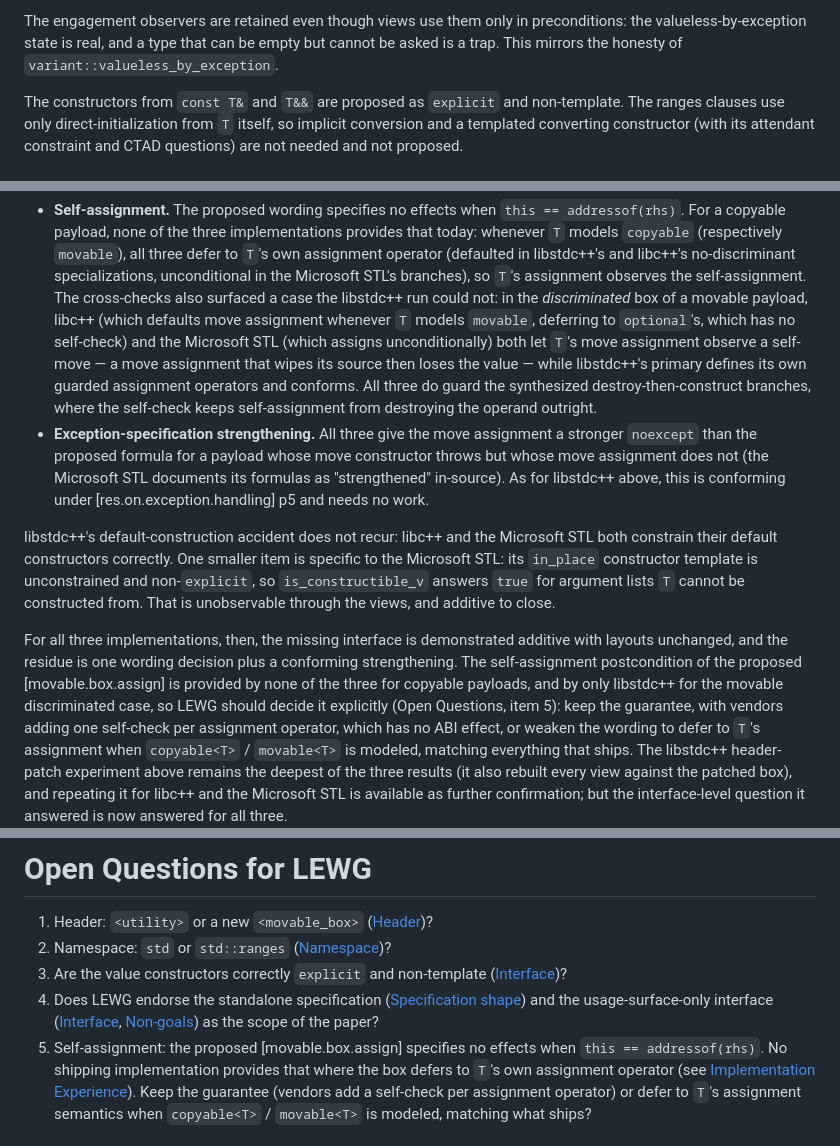
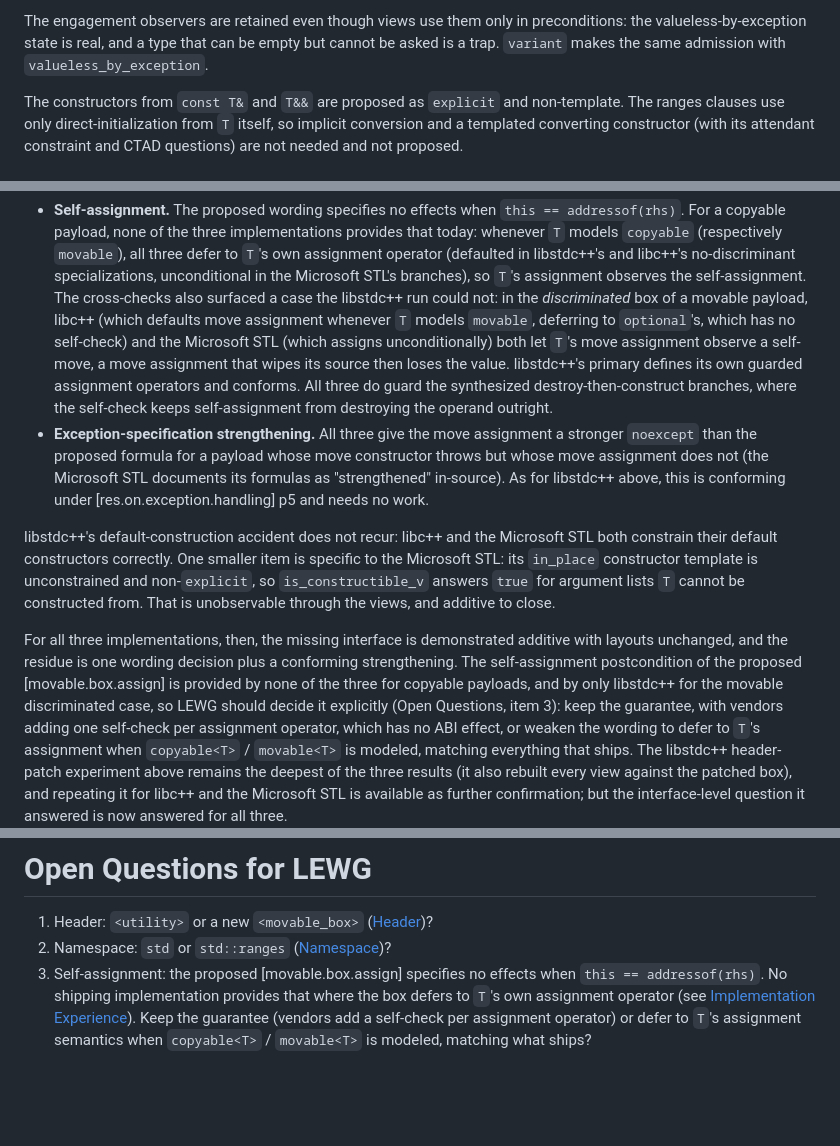
Before and after one commit to steve-downey/movable_box, a Markdown page: papers/movable_box.md, 3 parts joined by grey strips. Rendered like a GitHub page; blank space fills up the shorter version.

Commit message:
papers: open Specification shape on its proposal, drop two polls
Specification shape now opens with "Proposed:" like its sibling
decisions, so a reader of first paragraphs gets the decision rather than
the problem. The valueless_by_exception comparison no longer
personifies the type. The libc++/MSVC self-move sentence in
Implementation Experience is split in two.

Open Questions kept two items that asked LEWG to confirm positions the
paper argues for: the explicit, non-template value constructors, and
the standalone specification plus usage-surface interface as scope. A
question goes to the room when the author is indifferent to the answer,
and the paper is not indifferent to either. Those are now decisions in
the Design Decisions section only. Header, namespace, and
self-assignment remain as questions, with the self-assignment
cross-references renumbered.

```diff
--- a/papers/movable_box.md
+++ b/papers/movable_box.md
@@ -304,8 +307,8 @@ Two things point the same way:
 
 The engagement observers are retained even though views use them only
 in preconditions: the valueless-by-exception state is real, and a type
-that can be empty but cannot be asked is a trap. This mirrors the
-honesty of `variant::valueless_by_exception`.
+that can be empty but cannot be asked is a trap. `variant` makes the
+same admission with `valueless_by_exception`.
 
 The constructors from `const T&` and `T&&` are proposed as `explicit`
 and non-template. The ranges clauses use only direct-initialization
@@ -566,10 +569,9 @@ The semantic divergences that remain fall into two families:
   box of a movable payload, libc++ (which defaults move assignment
   whenever `T` models `movable`, deferring to `optional`'s, which has
   no self-check) and the Microsoft STL (which assigns unconditionally)
-  both let `T`'s move assignment observe a self-move — a move
-  assignment that wipes its source then loses the value — while
-  libstdc++'s primary defines its own guarded assignment operators and
-  conforms. All three do guard the synthesized destroy-then-construct
+  both let `T`'s move assignment observe a self-move, a move
+  assignment that wipes its source then loses the value. libstdc++'s
+  primary defines its own guarded assignment operators and conforms. All three do guard the synthesized destroy-then-construct
   branches, where the self-check keeps self-assignment from destroying
   the operand outright.
 - **Exception-specification strengthening.** All three give the move
@@ -592,7 +594,7 @@ demonstrated additive with layouts unchanged, and the residue is one
 wording decision plus a conforming strengthening. The self-assignment postcondition of the proposed
 [movable.box.assign] is provided by none of the three for copyable
 payloads, and by only libstdc++ for the movable discriminated case, so
-LEWG should decide it explicitly (Open Questions, item 5): keep the
+LEWG should decide it explicitly (Open Questions, item 3): keep the
 guarantee, with vendors adding one self-check per assignment operator,
 which has no ABI effect, or weaken the wording to defer to `T`'s assignment
 when `copyable<T>` / `movable<T>` is modeled, matching everything that
@@ -753,13 +755,7 @@ Add:
 
 1. Header: `<utility>` or a new `<movable_box>` ([Header](#header))?
 2. Namespace: `std` or `std::ranges` ([Namespace](#namespace))?
-3. Are the value constructors correctly `explicit` and non-template
-   ([Interface](#interface))?
-4. Does LEWG endorse the standalone specification
-   ([Specification shape](#specification-shape)) and the
-   usage-surface-only interface ([Interface](#interface),
-   [Non-goals](#non-goals)) as the scope of the paper?
-5. Self-assignment: the proposed [movable.box.assign] specifies no
+3. Self-assignment: the proposed [movable.box.assign] specifies no
    effects when `this == addressof(rhs)`. No shipping implementation
    provides that where the box defers to `T`'s own assignment operator
    (see [Implementation Experience](#implementation-experience)). Keep
```
Also changed, not shown: other parts of papers/movable_box.md (+4 -1 lines).
